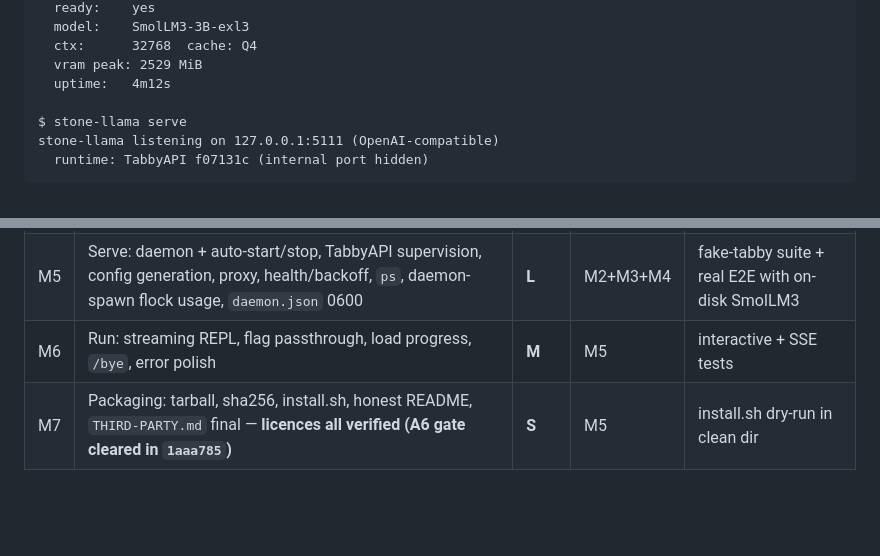
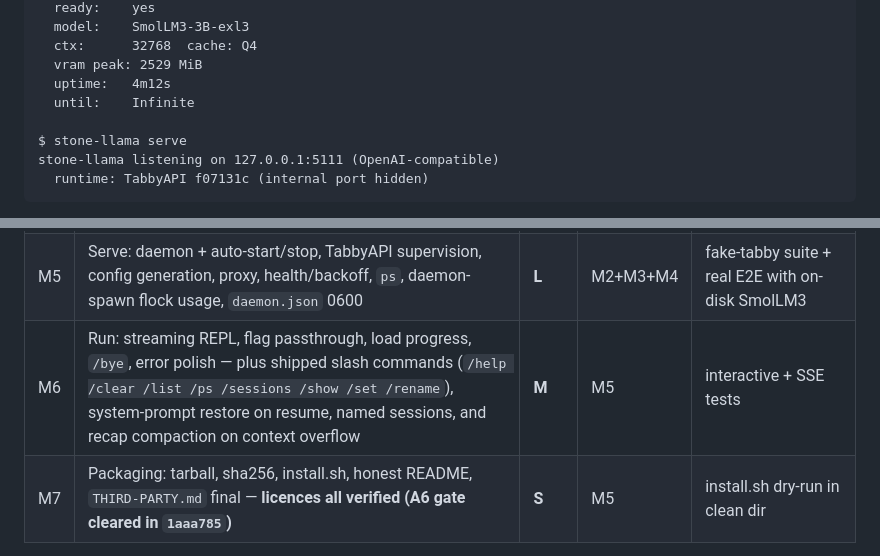
Before and after one commit to rizperdana/stone-llama, a Markdown page: docs/ARCHITECTURE.md, 2 parts joined by grey strips. GitHub-like rendering; blank space fills up the shorter version.

```diff
--- a/docs/ARCHITECTURE.md
+++ b/docs/ARCHITECTURE.md
@@ -292,6 +292,7 @@ stone-llama: running (pid 419204)
   ctx:      32768  cache: Q4
   vram peak: 2529 MiB
   uptime:   4m12s
+  until:    Infinite
 
 $ stone-llama serve
 stone-llama listening on 127.0.0.1:5111 (OpenAI-compatible)
@@ -424,7 +425,7 @@ CI runs 1–4: no GPU, no Python, no external network.
 | M3 | Autofit: config parse, ladder + Q3 guard rails (clamp/overrides/always-print), failure breakdown, YAML emission | **M** | M0 | fixture table tests (§10.1); M2∥M3 |
 | M4 | Runtime bootstrap: lock file, consent gate, step journal (resume), **proven entirely on stubs + throwaway `runtime_dir`**; `doctor` deep; repair; error mapping. **Real multi-GB provisioning = BLOCKED step (Q6), separately authorized** | **L** | M0 | stubbed-binary tests; no network fetches in tests |
 | M5 | Serve: daemon + auto-start/stop, TabbyAPI supervision, config generation, proxy, health/backoff, `ps`, daemon-spawn flock usage, `daemon.json` 0600 | **L** | M2+M3+M4 | fake-tabby suite + real E2E with on-disk SmolLM3 |
-| M6 | Run: streaming REPL, flag passthrough, load progress, `/bye`, error polish | **M** | M5 | interactive + SSE tests |
+| M6 | Run: streaming REPL, flag passthrough, load progress, `/bye`, error polish — plus shipped slash commands (`/help /clear /list /ps /sessions /show /set /rename`), system-prompt restore on resume, named sessions, and recap compaction on context overflow | **M** | M5 | interactive + SSE tests |
 | M7 | Packaging: tarball, sha256, install.sh, honest README, `THIRD-PARTY.md` final — **licences all verified (A6 gate cleared in `1aaa785`)** | **S** | M5 | install.sh dry-run in clean dir |
 
 ## 12. GAP ANALYSIS
```
